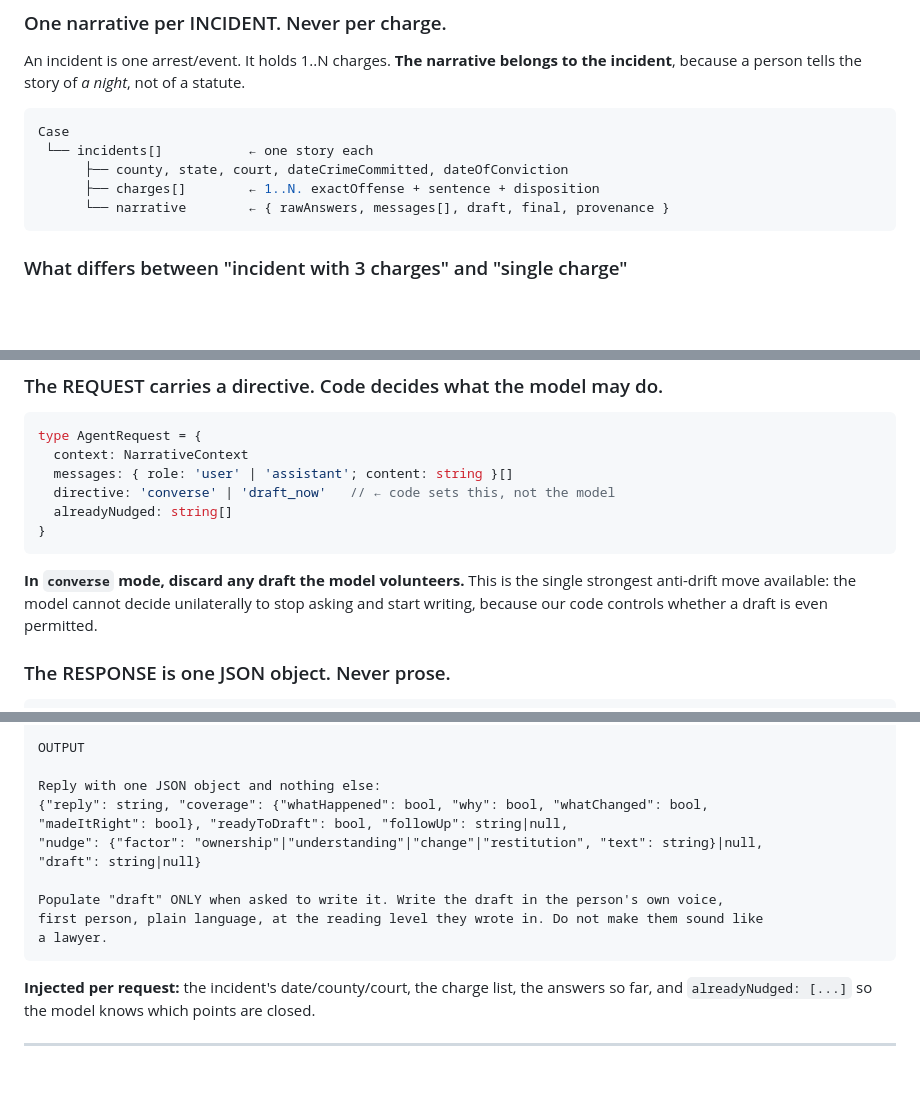
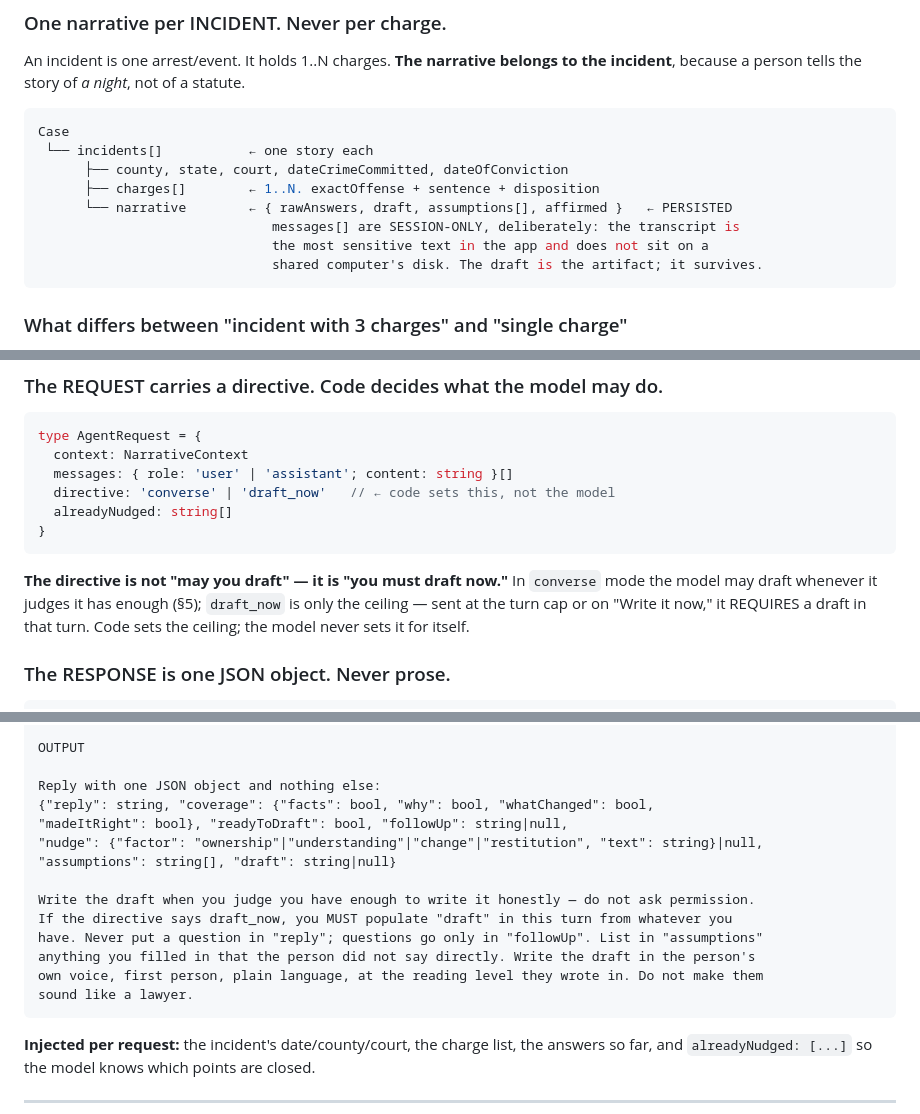
Before and after one commit to InvoluntaryRecombinator/surepath, a Markdown page: docs/AGENT_SPEC.md, 3 parts joined by grey strips. GitHub-like rendering; blank space fills up the shorter version.

Commit message:
docs: AGENT_SPEC — resolve the three CP1 contradictions + record two decisions
§4: the discard-volunteered-drafts line dies; directive semantics stated (§5
wins — draft_now is the ceiling that forces, converse permits). §6: prompt block
rewritten to §4's schema (facts, assumptions, no ask-permission drafting,
questions only in followUp). §9: the provenance row updated to §7-as-corrected
(assumptions list + affirmation gate). §2: persistence decided — rawAnswers/
draft/assumptions/affirmed persist; messages[] are session-only. §5: a model
draft after a manual edit replaces only behind explicit confirm, affirmation
resets.

Co-Authored-By: Claude Fable 5 <noreply@anthropic.com>

````diff
--- a/docs/AGENT_SPEC.md
+++ b/docs/AGENT_SPEC.md
@@ -57,7 +57,10 @@ Case
  └── incidents[]           ← one story each
       ├── county, state, court, dateCrimeCommitted, dateOfConviction
       ├── charges[]        ← 1..N. exactOffense + sentence + disposition
-      └── narrative        ← { rawAnswers, messages[], draft, final, provenance }
+      └── narrative        ← { rawAnswers, draft, assumptions[], affirmed }   ← PERSISTED
+                              messages[] are SESSION-ONLY, deliberately: the transcript is
+                              the most sensitive text in the app and does not sit on a
+                              shared computer's disk. The draft is the artifact; it survives.
 ```
 
 ### What differs between "incident with 3 charges" and "single charge"
@@ -186,9 +189,10 @@ type AgentRequest = {
 }
 ```
 
-**In `converse` mode, discard any draft the model volunteers.** This is the single strongest
-anti-drift move available: the model cannot decide unilaterally to stop asking and start
-writing, because our code controls whether a draft is even permitted.
+**The directive is not "may you draft" — it is "you must draft now."** In `converse` mode the
+model may draft whenever it judges it has enough (§5); `draft_now` is only the ceiling — sent
+at the turn cap or on "Write it now," it REQUIRES a draft in that turn. Code sets the ceiling;
+the model never sets it for itself.
 
 ### The RESPONSE is one JSON object. Never prose.
 
@@ -344,14 +350,17 @@ ask about the others once, then write what you have.
 OUTPUT
 
 Reply with one JSON object and nothing else:
-{"reply": string, "coverage": {"whatHappened": bool, "why": bool, "whatChanged": bool,
+{"reply": string, "coverage": {"facts": bool, "why": bool, "whatChanged": bool,
 "madeItRight": bool}, "readyToDraft": bool, "followUp": string|null,
 "nudge": {"factor": "ownership"|"understanding"|"change"|"restitution", "text": string}|null,
-"draft": string|null}
+"assumptions": string[], "draft": string|null}
 
-Populate "draft" ONLY when asked to write it. Write the draft in the person's own voice,
-first person, plain language, at the reading level they wrote in. Do not make them sound like
-a lawyer.
+Write the draft when you judge you have enough to write it honestly — do not ask permission.
+If the directive says draft_now, you MUST populate "draft" in this turn from whatever you
+have. Never put a question in "reply"; questions go only in "followUp". List in "assumptions"
+anything you filled in that the person did not say directly. Write the draft in the person's
+own voice, first person, plain language, at the reading level they wrote in. Do not make them
+sound like a lawyer.
 ```
 
 **Injected per request:** the incident's date/county/court, the charge list, the answers so
````
Also changed, not shown: other parts of docs/AGENT_SPEC.md (+4 -2 lines).
